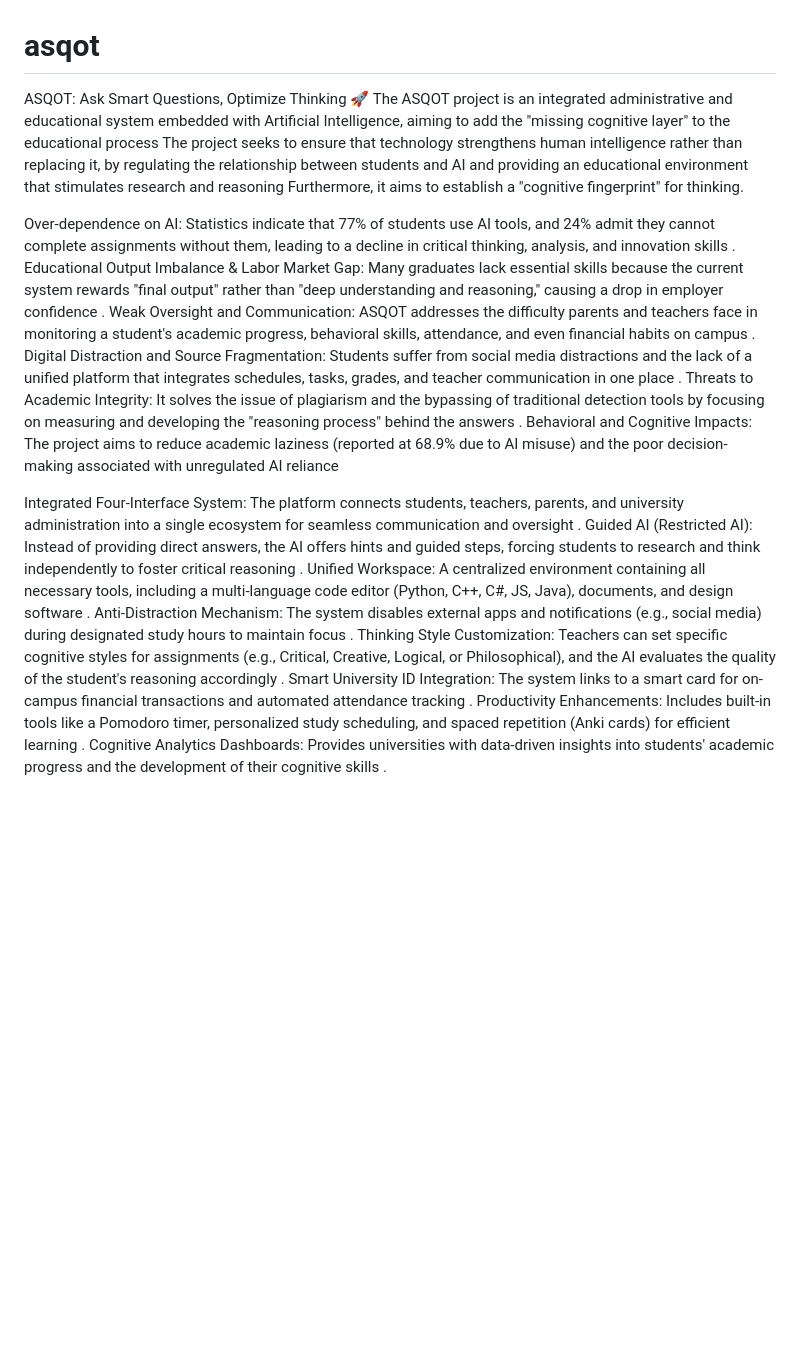
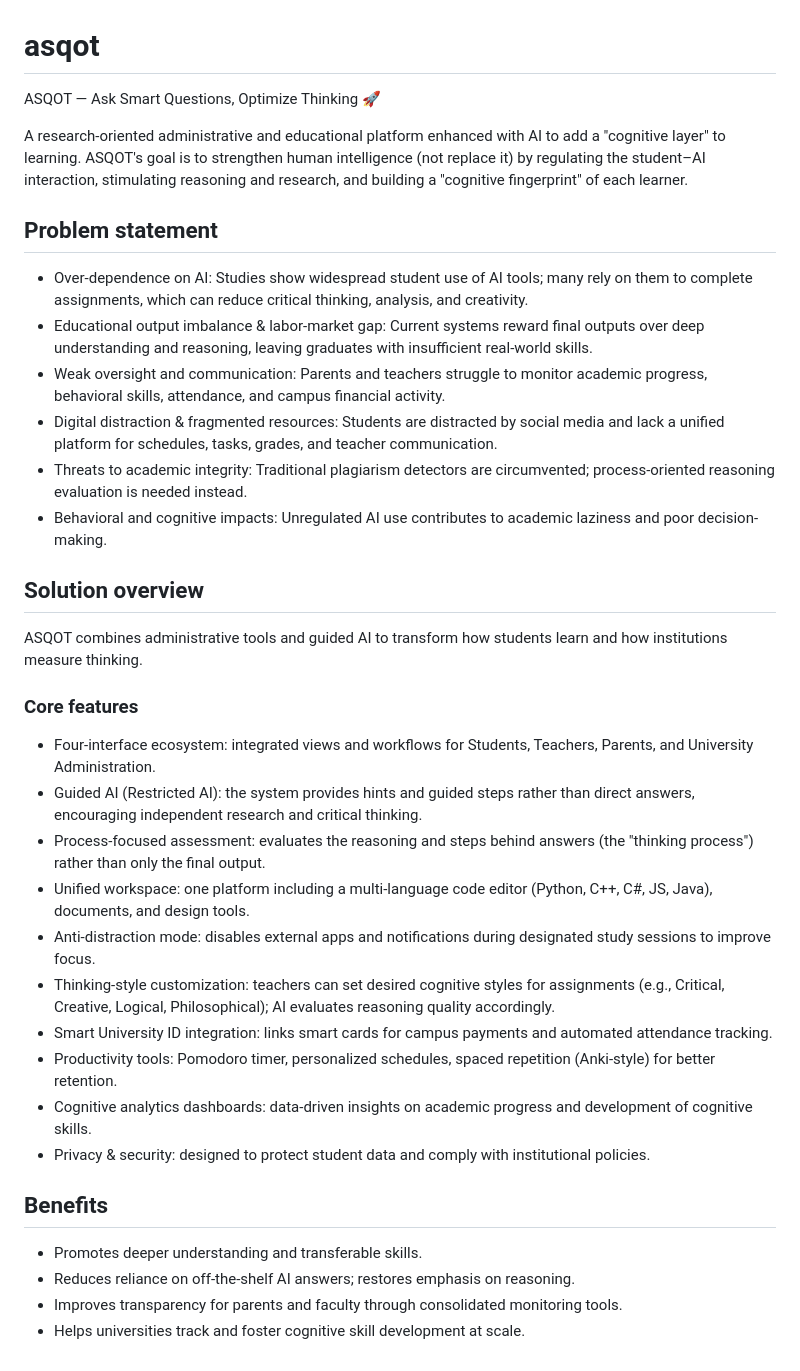
Before and after one commit to omar1alkhateeb/asqot, a Markdown page: README.md, the part around the change. Drawn GitHub-style; blank space fills up the shorter version.

Commit message:
Revise README for clarity and conciseness
The README has been updated to provide a more concise overview of the ASQOT project, including its problem statement, solution overview, core features, and benefits. Redundant information has been removed to enhance clarity.

```diff
--- a/README.md
+++ b/README.md
@@ -1,45 +1,33 @@
 # asqot
-ASQOT: Ask Smart Questions, Optimize Thinking 🚀
-The ASQOT project is an integrated administrative and educational system embedded with Artificial Intelligence, aiming to add the "missing cognitive layer" to the educational process
-The project seeks to ensure that technology strengthens human intelligence rather than replacing it, by regulating the relationship between students and AI and providing an educational environment that stimulates research and reasoning
-Furthermore, it aims to establish a "cognitive fingerprint" for thinking.
+ASQOT — Ask Smart Questions, Optimize Thinking 🚀
 
+A research-oriented administrative and educational platform enhanced with AI to add a "cognitive layer" to learning. ASQOT's goal is to strengthen human intelligence (not replace it) by regulating the student–AI interaction, stimulating reasoning and research, and building a "cognitive fingerprint" of each learner.
 
+## Problem statement
+- Over-dependence on AI: Studies show widespread student use of AI tools; many rely on them to complete assignments, which can reduce critical thinking, analysis, and creativity.
+- Educational output imbalance & labor-market gap: Current systems reward final outputs over deep understanding and reasoning, leaving graduates with insufficient real-world skills.
+- Weak oversight and communication: Parents and teachers struggle to monitor academic progress, behavioral skills, attendance, and campus financial activity.
+- Digital distraction & fragmented resources: Students are distracted by social media and lack a unified platform for schedules, tasks, grades, and teacher communication.
+- Threats to academic integrity: Traditional plagiarism detectors are circumvented; process-oriented reasoning evaluation is needed instead.
+- Behavioral and cognitive impacts: Unregulated AI use contributes to academic laziness and poor decision-making.
 
+## Solution overview
+ASQOT combines administrative tools and guided AI to transform how students learn and how institutions measure thinking.
 
+### Core features
+- Four-interface ecosystem: integrated views and workflows for Students, Teachers, Parents, and University Administration.
+- Guided AI (Restricted AI): the system provides hints and guided steps rather than direct answers, encouraging independent research and critical thinking.
+- Process-focused assessment: evaluates the reasoning and steps behind answers (the "thinking process") rather than only the final output.
+- Unified workspace: one platform including a multi-language code editor (Python, C++, C#, JS, Java), documents, and design tools.
+- Anti-distraction mode: disables external apps and notifications during designated study sessions to improve focus.
+- Thinking-style customization: teachers can set desired cognitive styles for assignments (e.g., Critical, Creative, Logical, Philosophical); AI evaluates reasoning quality accordingly.
+- Smart University ID integration: links smart cards for campus payments and automated attendance tracking.
+- Productivity tools: Pomodoro timer, personalized schedules, spaced repetition (Anki-style) for better retention.
+- Cognitive analytics dashboards: data-driven insights on academic progress and development of cognitive skills.
+- Privacy & security: designed to protect student data and comply with institutional policies.
 
-Over-dependence on AI: Statistics indicate that 77% of students use AI tools, and 24% admit they cannot complete assignments without them, leading to a decline in critical thinking, analysis, and innovation skills
-.
-Educational Output Imbalance & Labor Market Gap: Many graduates lack essential skills because the current system rewards "final output" rather than "deep understanding and reasoning," causing a drop in employer confidence
-.
-Weak Oversight and Communication: ASQOT addresses the difficulty parents and teachers face in monitoring a student's academic progress, behavioral skills, attendance, and even financial habits on campus
-.
-Digital Distraction and Source Fragmentation: Students suffer from social media distractions and the lack of a unified platform that integrates schedules, tasks, grades, and teacher communication in one place
-.
-Threats to Academic Integrity: It solves the issue of plagiarism and the bypassing of traditional detection tools by focusing on measuring and developing the "reasoning process" behind the answers
-.
-Behavioral and Cognitive Impacts: The project aims to reduce academic laziness (reported at 68.9% due to AI misuse) and the poor decision-making associated with unregulated AI reliance
-
-
-
-
-
-
-
-
-Integrated Four-Interface System: The platform connects students, teachers, parents, and university administration into a single ecosystem for seamless communication and oversight
-.
-Guided AI (Restricted AI): Instead of providing direct answers, the AI offers hints and guided steps, forcing students to research and think independently to foster critical reasoning
-.
-Unified Workspace: A centralized environment containing all necessary tools, including a multi-language code editor (Python, C++, C#, JS, Java), documents, and design software
-.
-Anti-Distraction Mechanism: The system disables external apps and notifications (e.g., social media) during designated study hours to maintain focus
-.
-Thinking Style Customization: Teachers can set specific cognitive styles for assignments (e.g., Critical, Creative, Logical, or Philosophical), and the AI evaluates the quality of the student's reasoning accordingly
-.
-Smart University ID Integration: The system links to a smart card for on-campus financial transactions and automated attendance tracking
-.
-Productivity Enhancements: Includes built-in tools like a Pomodoro timer, personalized study scheduling, and spaced repetition (Anki cards) for efficient learning
-.
-Cognitive Analytics Dashboards: Provides universities with data-driven insights into students' academic progress and the development of their cognitive skills
-.
+## Benefits
+- Promotes deeper understanding and transferable skills.
+- Reduces reliance on off-the-shelf AI answers; restores emphasis on reasoning.
+- Improves transparency for parents and faculty through consolidated monitoring tools.
+- Helps universities track and foster cognitive skill development at scale.
```
